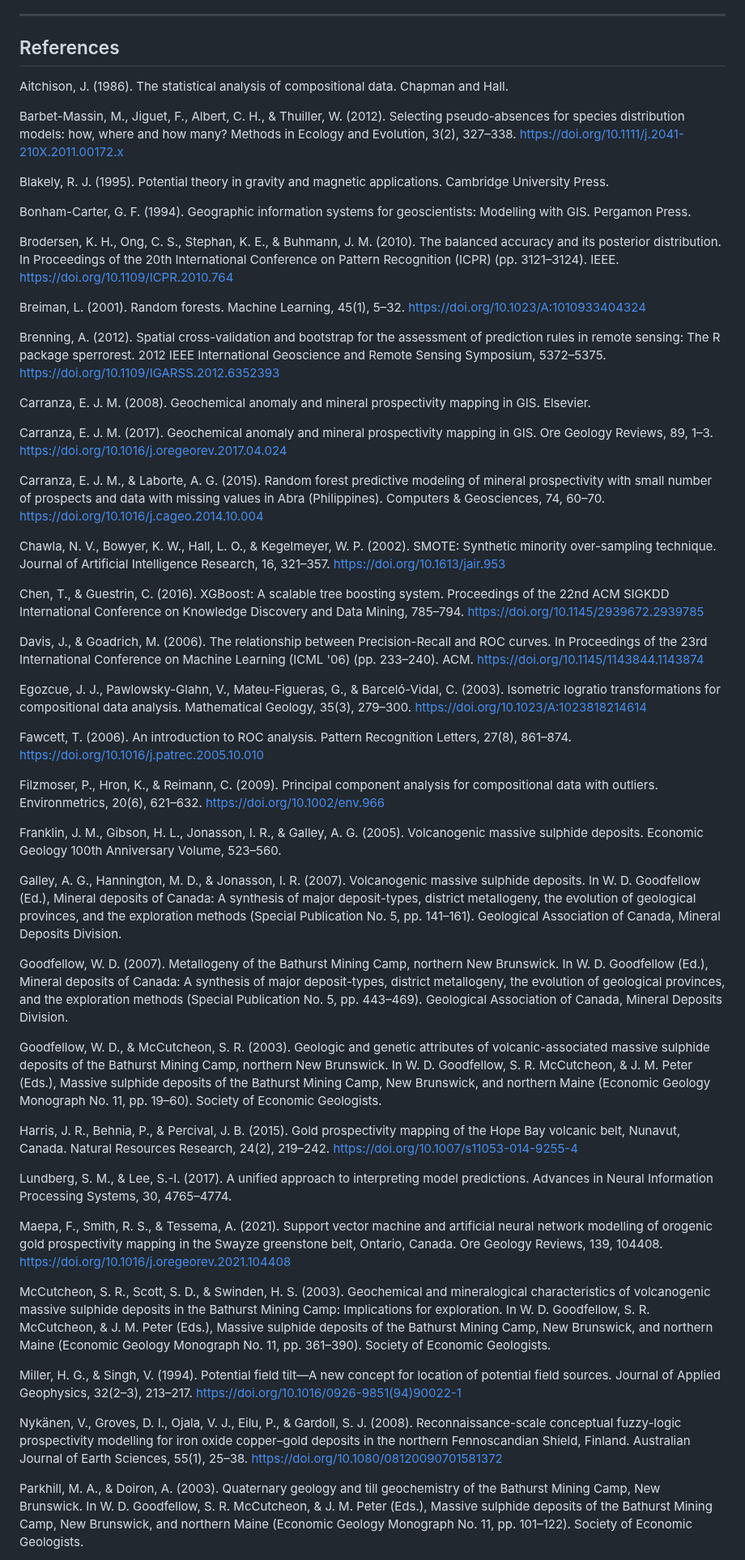
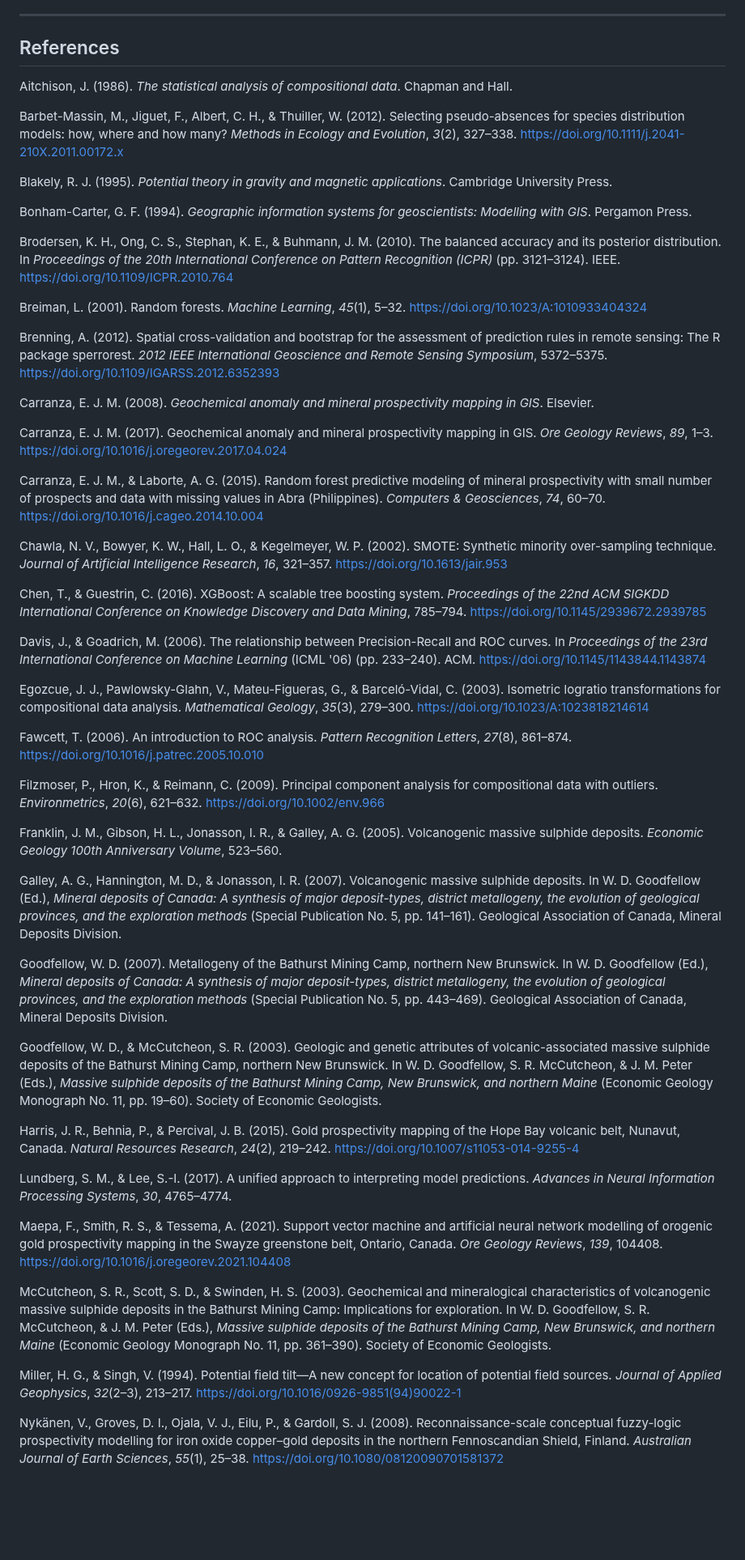
Before and after one commit to erirera/VMS-Deposit-Discovery-AI-Bathurst, a Markdown page: _NRR.md, the part around one of its changes. Shown at 81% size. GitHub-like rendering; blank space fills up the shorter version.

```diff
--- a/BMC_VMS_Refined.md
+++ b/_NRR.md
@@ -328,57 +328,56 @@ The small positive training set (n = 45) contributes to fold-to-fold cross-valid
 ---
 
 ## References
-Aitchison, J. (1986). The statistical analysis of compositional data. Chapman and Hall.
 
-Barbet-Massin, M., Jiguet, F., Albert, C. H., & Thuiller, W. (2012). Selecting pseudo-absences for species distribution models: how, where and how many? Methods in Ecology and Evolution, 3(2), 327–338. https://doi.org/10.1111/j.2041-210X.2011.00172.x
+Aitchison, J. (1986). *The statistical analysis of compositional data*. Chapman and Hall.
 
-Blakely, R. J. (1995). Potential theory in gravity and magnetic applications. Cambridge University Press.
+Barbet-Massin, M., Jiguet, F., Albert, C. H., & Thuiller, W. (2012). Selecting pseudo-absences for species distribution models: how, where and how many? *Methods in Ecology and Evolution*, *3*(2), 327–338. https://doi.org/10.1111/j.2041-210X.2011.00172.x
 
-Bonham-Carter, G. F. (1994). Geographic information systems for geoscientists: Modelling with GIS. Pergamon Press.
+Blakely, R. J. (1995). *Potential theory in gravity and magnetic applications*. Cambridge University Press.
 
-Brodersen, K. H., Ong, C. S., Stephan, K. E., & Buhmann, J. M. (2010). The balanced accuracy and its posterior distribution. In Proceedings of the 20th International Conference on Pattern Recognition (ICPR) (pp. 3121–3124). IEEE. https://doi.org/10.1109/ICPR.2010.764
+Bonham-Carter, G. F. (1994). *Geographic information systems for geoscientists: Modelling with GIS*. Pergamon Press.
 
-Breiman, L. (2001). Random forests. Machine Learning, 45(1), 5–32. https://doi.org/10.1023/A:1010933404324
+Brodersen, K. H., Ong, C. S., Stephan, K. E., & Buhmann, J. M. (2010). The balanced accuracy and its posterior distribution. In *Proceedings of the 20th International Conference on Pattern Recognition (ICPR)* (pp. 3121–3124). IEEE. https://doi.org/10.1109/ICPR.2010.764
 
-Brenning, A. (2012). Spatial cross-validation and bootstrap for the assessment of prediction rules in remote sensing: The R package sperrorest. 2012 IEEE International Geoscience and Remote Sensing Symposium, 5372–5375. https://doi.org/10.1109/IGARSS.2012.6352393
+Breiman, L. (2001). Random forests. *Machine Learning*, *45*(1), 5–32. https://doi.org/10.1023/A:1010933404324
 
-Carranza, E. J. M. (2008). Geochemical anomaly and mineral prospectivity mapping in GIS. Elsevier.
+Brenning, A. (2012). Spatial cross-validation and bootstrap for the assessment of prediction rules in remote sensing: The R package sperrorest. *2012 IEEE International Geoscience and Remote Sensing Symposium*, 5372–5375. https://doi.org/10.1109/IGARSS.2012.6352393
 
-Carranza, E. J. M. (2017). Geochemical anomaly and mineral prospectivity mapping in GIS. Ore Geology Reviews, 89, 1–3. https://doi.org/10.1016/j.oregeorev.2017.04.024
+Carranza, E. J. M. (2008). *Geochemical anomaly and mineral prospectivity mapping in GIS*. Elsevier.
 
-Carranza, E. J. M., & Laborte, A. G. (2015). Random forest predictive modeling of mineral prospectivity with small number of prospects and data with missing values in Abra (Philippines). Computers & Geosciences, 74, 60–70. https://doi.org/10.1016/j.cageo.2014.10.004
+Carranza, E. J. M. (2017). Geochemical anomaly and mineral prospectivity mapping in GIS. *Ore Geology Reviews*, *89*, 1–3. https://doi.org/10.1016/j.oregeorev.2017.04.024
 
-Chawla, N. V., Bowyer, K. W., Hall, L. O., & Kegelmeyer, W. P. (2002). SMOTE: Synthetic minority over-sampling technique. Journal of Artificial Intelligence Research, 16, 321–357. https://doi.org/10.1613/jair.953
+Carranza, E. J. M., & Laborte, A. G. (2015). Random forest predictive modeling of mineral prospectivity with small number of prospects and data with missing values in Abra (Philippines). *Computers & Geosciences*, *74*, 60–70. https://doi.org/10.1016/j.cageo.2014.10.004
 
-Chen, T., & Guestrin, C. (2016). XGBoost: A scalable tree boosting system. Proceedings of the 22nd ACM SIGKDD International Conference on Knowledge Discovery and Data Mining, 785–794. https://doi.org/10.1145/2939672.2939785
+Chawla, N. V., Bowyer, K. W., Hall, L. O., & Kegelmeyer, W. P. (2002). SMOTE: Synthetic minority over-sampling technique. *Journal of Artificial Intelligence Research*, *16*, 321–357. https://doi.org/10.1613/jair.953
 
-Davis, J., & Goadrich, M. (2006). The relationship between Precision-Recall and ROC curves. In Proceedings of the 23rd International Conference on Machine Learning (ICML '06) (pp. 233–240). ACM. https://doi.org/10.1145/1143844.1143874
+Chen, T., & Guestrin, C. (2016). XGBoost: A scalable tree boosting system. *Proceedings of the 22nd ACM SIGKDD International Conference on Knowledge Discovery and Data Mining*, 785–794. https://doi.org/10.1145/2939672.2939785
 
-Egozcue, J. J., Pawlowsky-Glahn, V., Mateu-Figueras, G., & Barceló-Vidal, C. (2003). Isometric logratio transformations for compositional data analysis. Mathematical Geology, 35(3), 279–300. https://doi.org/10.1023/A:1023818214614
+Davis, J., & Goadrich, M. (2006). The relationship between Precision-Recall and ROC curves. In *Proceedings of the 23rd International Conference on Machine Learning* (ICML '06) (pp. 233–240). ACM. https://doi.org/10.1145/1143844.1143874
 
-Fawcett, T. (2006). An introduction to ROC analysis. Pattern Recognition Letters, 27(8), 861–874. https://doi.org/10.1016/j.patrec.2005.10.010
+Egozcue, J. J., Pawlowsky-Glahn, V., Mateu-Figueras, G., & Barceló-Vidal, C. (2003). Isometric logratio transformations for compositional data analysis. *Mathematical Geology*, *35*(3), 279–300. https://doi.org/10.1023/A:1023818214614
 
-Filzmoser, P., Hron, K., & Reimann, C. (2009). Principal component analysis for compositional data with outliers. Environmetrics, 20(6), 621–632. https://doi.org/10.1002/env.966
+Fawcett, T. (2006). An introduction to ROC analysis. *Pattern Recognition Letters*, *27*(8), 861–874. https://doi.org/10.1016/j.patrec.2005.10.010
 
-Franklin, J. M., Gibson, H. L., Jonasson, I. R., & Galley, A. G. (2005). Volcanogenic massive sulphide deposits. Economic Geology 100th Anniversary Volume, 523–560.
+Filzmoser, P., Hron, K., & Reimann, C. (2009). Principal component analysis for compositional data with outliers. *Environmetrics*, *20*(6), 621–632. https://doi.org/10.1002/env.966
 
-Galley, A. G., Hannington, M. D., & Jonasson, I. R. (2007). Volcanogenic massive sulphide deposits. In W. D. Goodfellow (Ed.), Mineral deposits of Canada: A synthesis of major deposit-types, district metallogeny, the evolution of geological provinces, and the exploration methods (Special Publication No. 5, pp. 141–161). Geological Association of Canada, Mineral Deposits Division.
+Franklin, J. M., Gibson, H. L., Jonasson, I. R., & Galley, A. G. (2005). Volcanogenic massive sulphide deposits. *Economic Geology 100th Anniversary Volume*, 523–560.
 
-Goodfellow, W. D. (2007). Metallogeny of the Bathurst Mining Camp, northern New Brunswick. In W. D. Goodfellow (Ed.), Mineral deposits of Canada: A synthesis of major deposit-types, district metallogeny, the evolution of geological provinces, and the exploration methods (Special Publication No. 5, pp. 443–469). Geological Association of Canada, Mineral Deposits Division.
+Galley, A. G., Hannington, M. D., & Jonasson, I. R. (2007). Volcanogenic massive sulphide deposits. In W. D. Goodfellow (Ed.), *Mineral deposits of Canada: A synthesis of major deposit-types, district metallogeny, the evolution of geological provinces, and the exploration methods* (Special Publication No. 5, pp. 141–161). Geological Association of Canada, Mineral Deposits Division.
 
-Goodfellow, W. D., & McCutcheon, S. R. (2003). Geologic and genetic attributes of volcanic-associated massive sulphide deposits of the Bathurst Mining Camp, northern New Brunswick. In W. D. Goodfellow, S. R. McCutcheon, & J. M. Peter (Eds.), Massive sulphide deposits of the Bathurst Mining Camp, New Brunswick, and northern Maine (Economic Geology Monograph No. 11, pp. 19–60). Society of Economic Geologists.
+Goodfellow, W. D. (2007). Metallogeny of the Bathurst Mining Camp, northern New Brunswick. In W. D. Goodfellow (Ed.), *Mineral deposits of Canada: A synthesis of major deposit-types, district metallogeny, the evolution of geological provinces, and the exploration methods* (Special Publication No. 5, pp. 443–469). Geological Association of Canada, Mineral Deposits Division.
 
-Harris, J. R., Behnia, P., & Percival, J. B. (2015). Gold prospectivity mapping of the Hope Bay volcanic belt, Nunavut, Canada. Natural Resources Research, 24(2), 219–242. https://doi.org/10.1007/s11053-014-9255-4
+Goodfellow, W. D., & McCutcheon, S. R. (2003). Geologic and genetic attributes of volcanic-associated massive sulphide deposits of the Bathurst Mining Camp, northern New Brunswick. In W. D. Goodfellow, S. R. McCutcheon, & J. M. Peter (Eds.), *Massive sulphide deposits of the Bathurst Mining Camp, New Brunswick, and northern Maine* (Economic Geology Monograph No. 11, pp. 19–60). Society of Economic Geologists.
 
-Lundberg, S. M., & Lee, S.-I. (2017). A unified approach to interpreting model predictions. Advances in Neural Information Processing Systems, 30, 4765–4774.
+Harris, J. R., Behnia, P., & Percival, J. B. (2015). Gold prospectivity mapping of the Hope Bay volcanic belt, Nunavut, Canada. *Natural Resources Research*, *24*(2), 219–242. https://doi.org/10.1007/s11053-014-9255-4
 
-Maepa, F., Smith, R. S., & Tessema, A. (2021). Support vector machine and artificial neural network modelling of orogenic gold prospectivity mapping in the Swayze greenstone belt, Ontario, Canada. Ore Geology Reviews, 139, 104408. https://doi.org/10.1016/j.oregeorev.2021.104408
+Lundberg, S. M., & Lee, S.-I. (2017). A unified approach to interpreting model predictions. *Advances in Neural Information Processing Systems*, *30*, 4765–4774.
 
-McCutcheon, S. R., Scott, S. D., & Swinden, H. S. (2003). Geochemical and mineralogical characteristics of volcanogenic massive sulphide deposits in the Bathurst Mining Camp: Implications for exploration. In W. D. Goodfellow, S. R. McCutcheon, & J. M. Peter (Eds.), Massive sulphide deposits of the Bathurst Mining Camp, New Brunswick, and northern Maine (Economic Geology Monograph No. 11, pp. 361–390). Society of Economic Geologists.
+Maepa, F., Smith, R. S., & Tessema, A. (2021). Support vector machine and artificial neural network modelling of orogenic gold prospectivity mapping in the Swayze greenstone belt, Ontario, Canada. *Ore Geology Reviews*, *139*, 104408. https://doi.org/10.1016/j.oregeorev.2021.104408
 
-Miller, H. G., & Singh, V. (1994). Potential field tilt—A new concept for location of potential field sources. Journal of Applied Geophysics, 32(2–3), 213–217. https://doi.org/10.1016/0926-9851(94)90022-1
+McCutcheon, S. R., Scott, S. D., & Swinden, H. S. (2003). Geochemical and mineralogical characteristics of volcanogenic massive sulphide deposits in the Bathurst Mining Camp: Implications for exploration. In W. D. Goodfellow, S. R. McCutcheon, & J. M. Peter (Eds.), *Massive sulphide deposits of the Bathurst Mining Camp, New Brunswick, and northern Maine* (Economic Geology Monograph No. 11, pp. 361–390). Society of Economic Geologists.
 
-Nykänen, V., Groves, D. I., Ojala, V. J., Eilu, P., & Gardoll, S. J. (2008). Reconnaissance-scale conceptual fuzzy-logic prospectivity modelling for iron oxide copper–gold deposits in the northern Fennoscandian Shield, Finland. Australian Journal of Earth Sciences, 55(1), 25–38. https://doi.org/10.1080/08120090701581372
+Miller, H. G., & Singh, V. (1994). Potential field tilt—A new concept for location of potential field sources. *Journal of Applied Geophysics*, *32*(2–3), 213–217. https://doi.org/10.1016/0926-9851(94)90022-1
 
-Parkhill, M. A., & Doiron, A. (2003). Quaternary geology and till geochemistry of the Bathurst Mining Camp, New Brunswick. In W. D. Goodfellow, S. R. McCutcheon, & J. M. Peter (Eds.), Massive sulphide deposits of the Bathurst Mining Camp, New Brunswick, and northern Maine (Economic Geology Monograph No. 11, pp. 101–122). Society of Economic Geologists.
+Nykänen, V., Groves, D. I., Ojala, V. J., Eilu, P., & Gardoll, S. J. (2008). Reconnaissance-scale conceptual fuzzy-logic prospectivity modelling for iron oxide copper–gold deposits in the northern Fennoscandian Shield, Finland. *Australian Journal of Earth Sciences*, *55*(1), 25–38. https://doi.org/10.1080/08120090701581372
 
```
Also changed, not shown: other parts of _NRR.md (+12 -12 lines).
